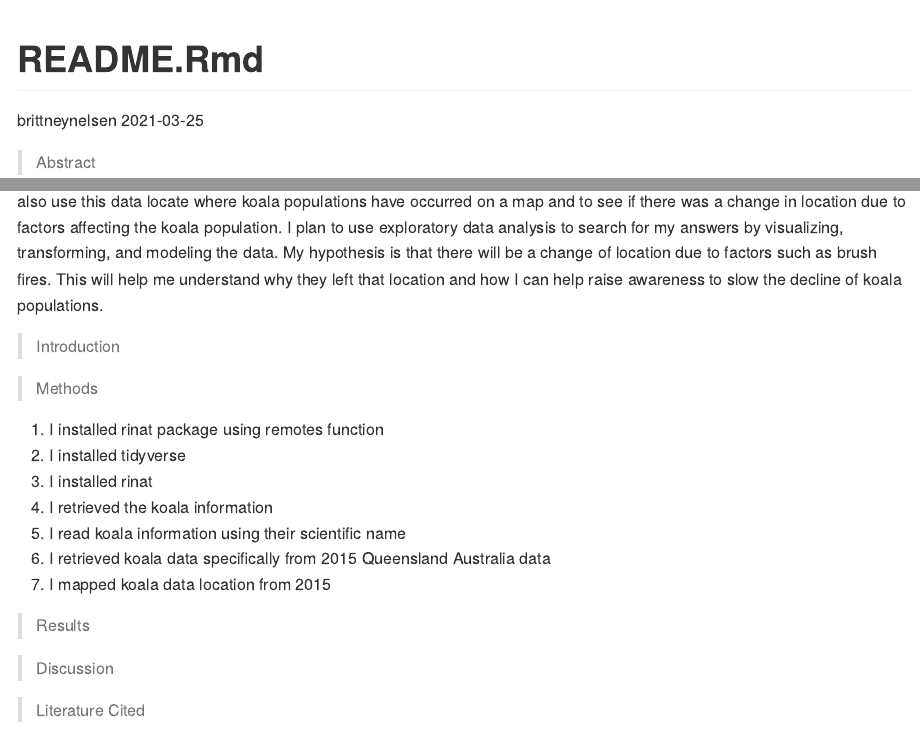
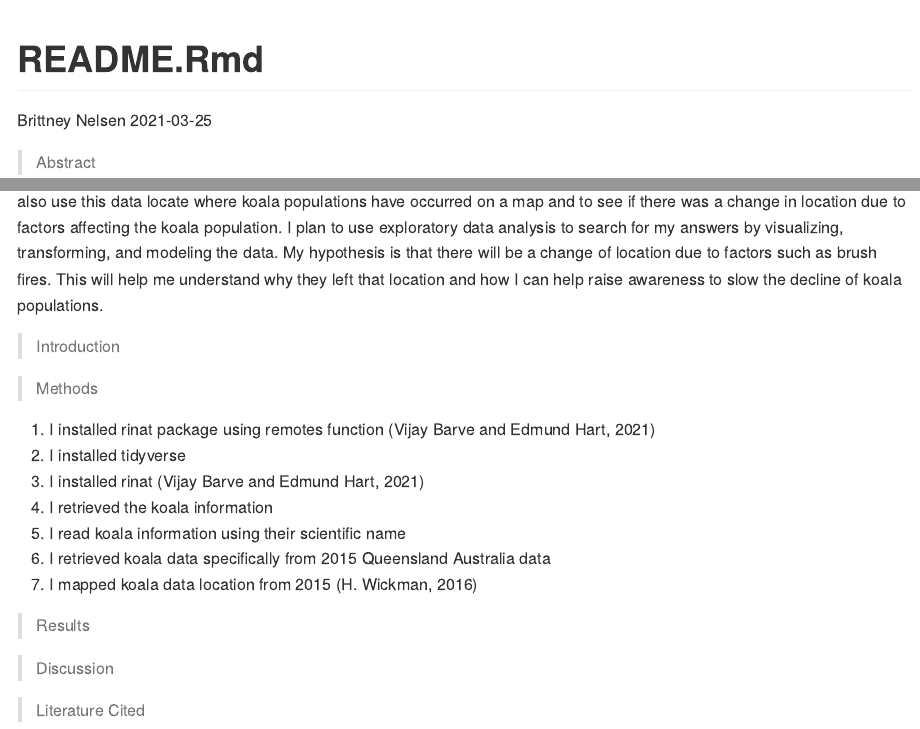
Before and after one commit to BIOL275-MSUM/eda-brittneynelsen, an R Markdown document (README.Rmd): the page in a window 1100 px wide, from its top, and a second part further down, joined at a grey line. The pictures show the output file README.md that the author committed with the source, drawn offline in the style of GitHub.

Commit message:
Edited README

```diff
--- a/README.Rmd
+++ b/README.Rmd
@@ -1,6 +1,6 @@
 ---
 title: "README.Rmd"
-author: "brittneynelsen"
+author: "Brittney Nelsen"
 date: "2021-03-25"
 output: github_document
 ---
@@ -14,13 +14,13 @@ Over the years koala populations have been decreasing, this led them to be liste
 
 >Methods
 
-1. I installed rinat package using remotes function
+1. I installed rinat package using remotes function (Vijay Barve and Edmund Hart, 2021)
 2. I installed tidyverse
-3. I installed rinat
+3. I installed rinat (Vijay Barve and Edmund Hart, 2021)
 4. I retrieved the koala information
 5. I read koala information using their scientific name
 6. I retrieved koala data specifically from 2015 Queensland Australia data
-7. I mapped koala data location from 2015
+7. I mapped koala data location from 2015 (H. Wickman, 2016)
 
 >Results
 
```
Also changed, not shown: README.md.
